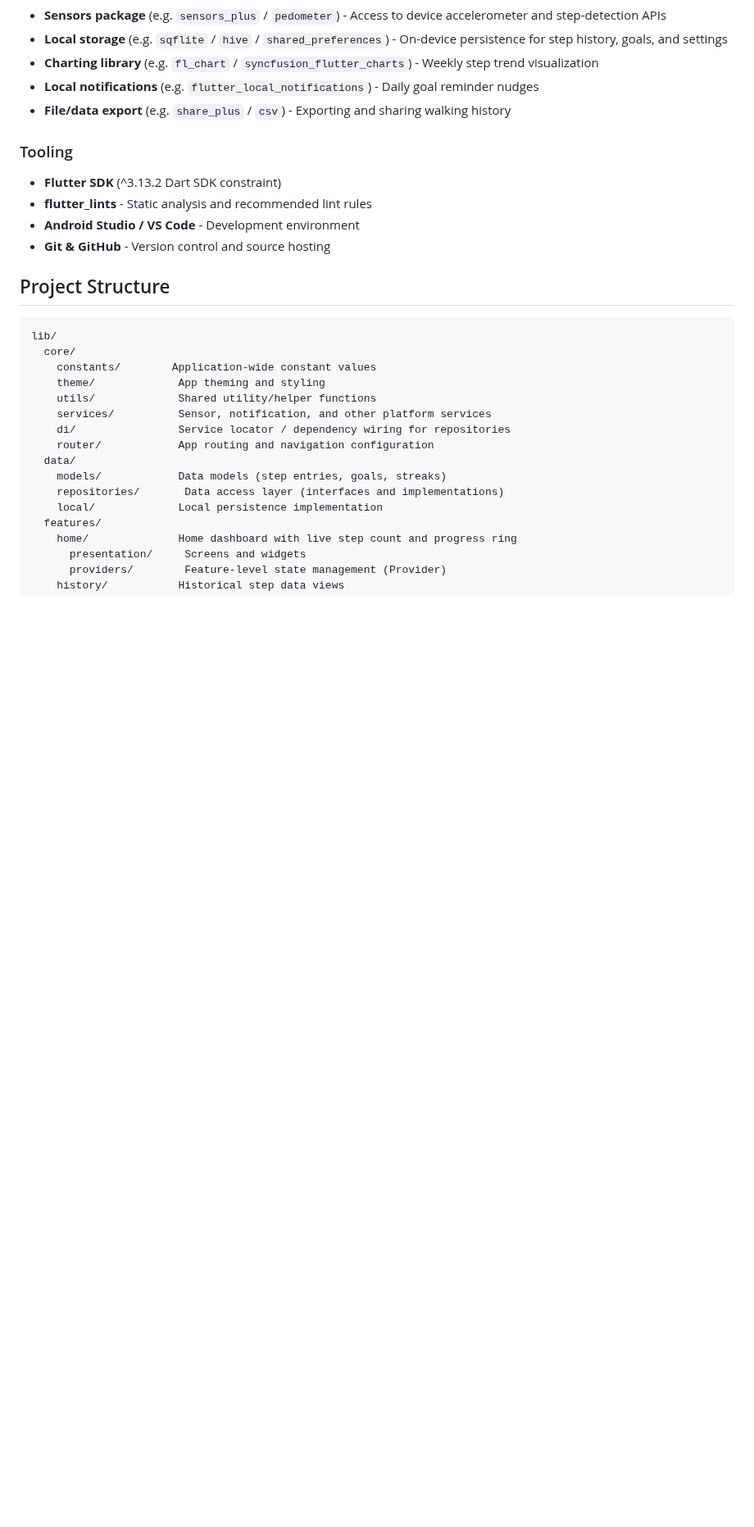
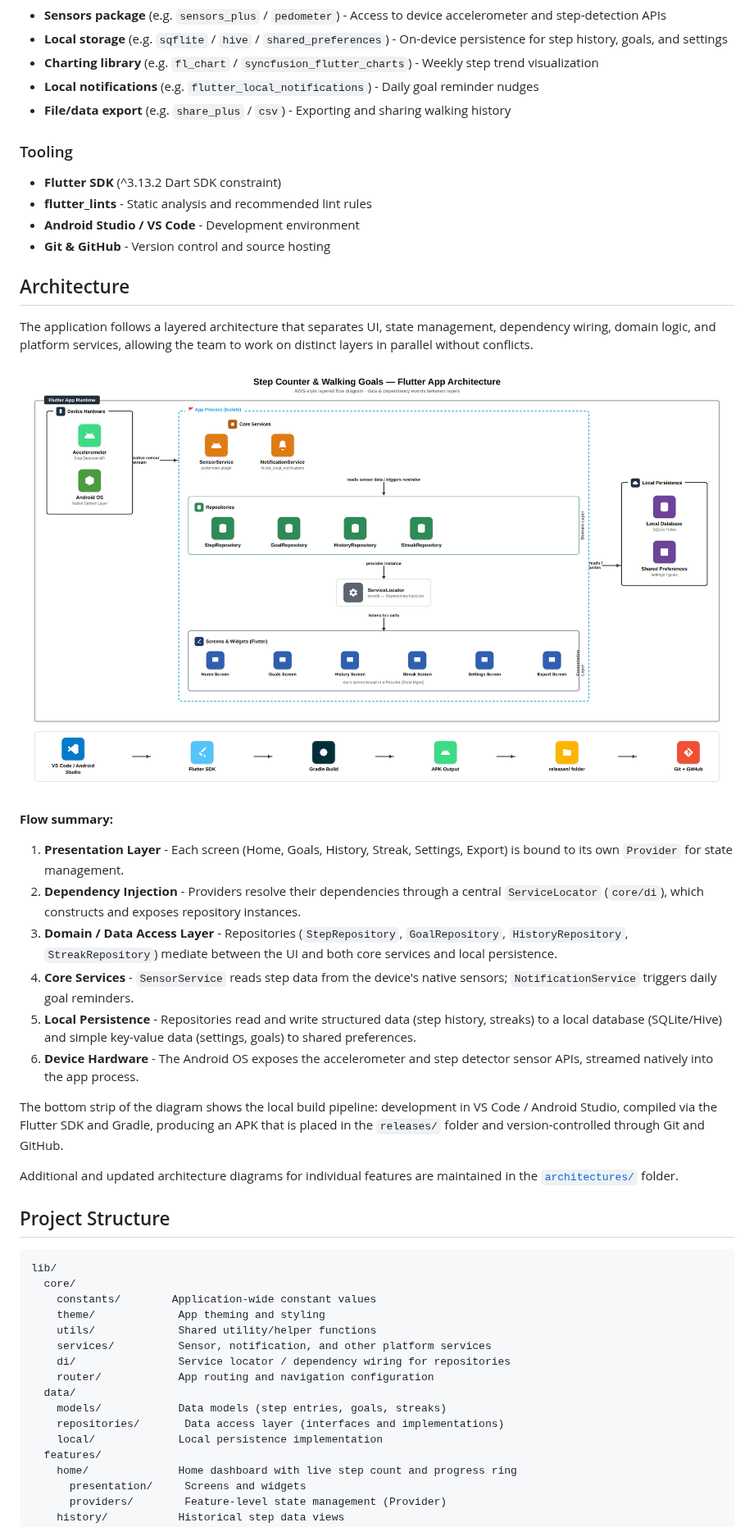
Before and after one commit to Abdullah-819/Fitness-App-Flutter, a Markdown page: README.md, the part around one of its changes. Shown at 82% size. Rendered like a GitHub page; pictures changed too: architectures/step_counter_architecture.png (added); blank space fills up the shorter version.

Commit message:
Add architecture diagrams folder and professional README with team header and architecture flow

```diff
--- a/README.md
+++ b/README.md
@@ -56,6 +76,25 @@ This project was built as a semester project for a Mobile Application Developmen
 - **flutter_lints** - Static analysis and recommended lint rules
 - **Android Studio / VS Code** - Development environment
 - **Git & GitHub** - Version control and source hosting
+
+## Architecture
+
+The application follows a layered architecture that separates UI, state management, dependency wiring, domain logic, and platform services, allowing the team to work on distinct layers in parallel without conflicts.
+
+![Step Counter Architecture Diagram](architectures/step_counter_architecture.png)
+
+**Flow summary:**
+
+1. **Presentation Layer** - Each screen (Home, Goals, History, Streak, Settings, Export) is bound to its own `Provider` for state management.
+2. **Dependency Injection** - Providers resolve their dependencies through a central `ServiceLocator` (`core/di`), which constructs and exposes repository instances.
+3. **Domain / Data Access Layer** - Repositories (`StepRepository`, `GoalRepository`, `HistoryRepository`, `StreakRepository`) mediate between the UI and both core services and local persistence.
+4. **Core Services** - `SensorService` reads step data from the device's native sensors; `NotificationService` triggers daily goal reminders.
+5. **Local Persistence** - Repositories read and write structured data (step history, streaks) to a local database (SQLite/Hive) and simple key-value data (settings, goals) to shared preferences.
+6. **Device Hardware** - The Android OS exposes the accelerometer and step detector sensor APIs, streamed natively into the app process.
+
+The bottom strip of the diagram shows the local build pipeline: development in VS Code / Android Studio, compiled via the Flutter SDK and Gradle, producing an APK that is placed in the `releases/` folder and version-controlled through Git and GitHub.
+
+Additional and updated architecture diagrams for individual features are maintained in the [`architectures/`](architectures/) folder.
 
 ## Project Structure
 
```
Also changed, not shown: other parts of README.md (+22 -8 lines).
